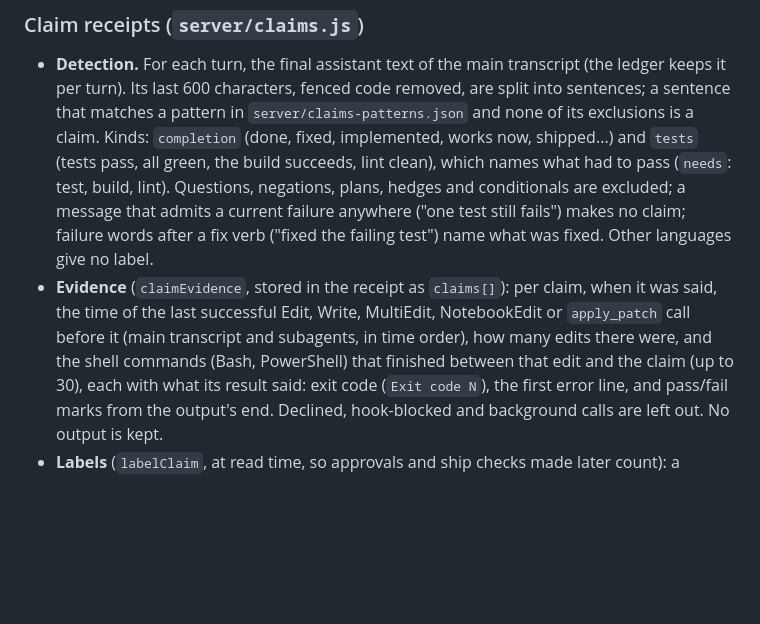
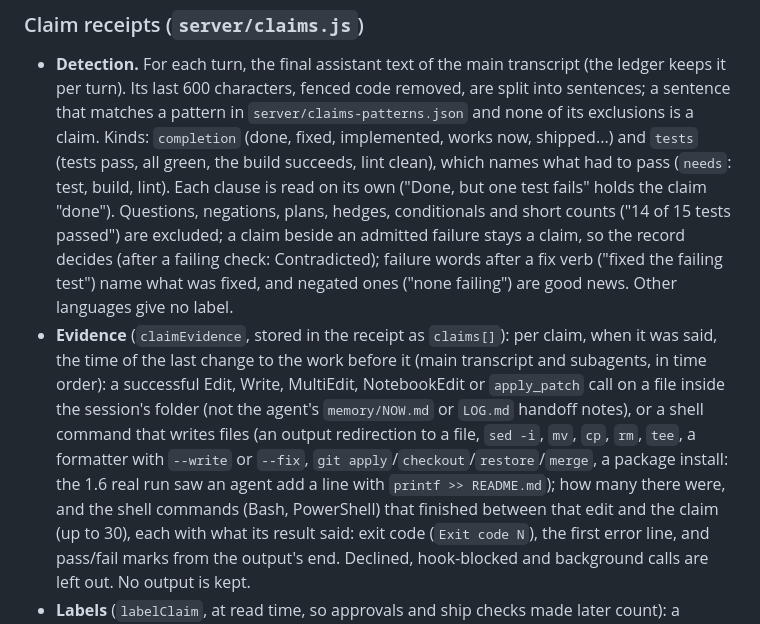
Before and after one commit to jddavenportOpen/clawdling, a Markdown page: docs/SPEC.md, the part around the change. Drawn GitHub-style; blank space fills up the shorter version.

Commit message:
Docs: what counts as the last change for a claim receipt
Co-Authored-By: Claude Opus 5.5 <noreply@anthropic.com>

```diff
--- a/docs/SPEC.md
+++ b/docs/SPEC.md
@@ -478,12 +478,18 @@ check-ups (on demand, on the plan, capped) and Try a cheaper model. Security: SE
   that matches a pattern in `server/claims-patterns.json` and none of its exclusions is a claim.
   Kinds: `completion` (done, fixed, implemented, works now, shipped...) and `tests` (tests pass, all
   green, the build succeeds, lint clean), which names what had to pass (`needs`: test, build,
-  lint). Questions, negations, plans, hedges and conditionals are excluded; a message that admits a
-  current failure anywhere ("one test still fails") makes no claim; failure words after a fix verb
-  ("fixed the failing test") name what was fixed. Other languages give no label.
+  lint). Each clause is read on its own ("Done, but one test fails" holds the claim "done").
+  Questions, negations, plans, hedges, conditionals and short counts ("14 of 15 tests passed") are
+  excluded; a claim beside an admitted failure stays a claim, so the record decides (after a failing
+  check: Contradicted); failure words after a fix verb ("fixed the failing test") name what was
+  fixed, and negated ones ("none failing") are good news. Other languages give no label.
 - **Evidence** (`claimEvidence`, stored in the receipt as `claims[]`): per claim, when it was said,
-  the time of the last successful Edit, Write, MultiEdit, NotebookEdit or `apply_patch` call before
-  it (main transcript and subagents, in time order), how many edits there were, and the shell
+  the time of the last change to the work before it (main transcript and subagents, in time order):
+  a successful Edit, Write, MultiEdit, NotebookEdit or `apply_patch` call on a file inside the
+  session's folder (not the agent's `memory/NOW.md` or `LOG.md` handoff notes), or a shell command
+  that writes files (an output redirection to a file, `sed -i`, `mv`, `cp`, `rm`, `tee`, a formatter
+  with `--write` or `--fix`, `git apply`/`checkout`/`restore`/`merge`, a package install: the 1.6
+  real run saw an agent add a line with `printf >> README.md`); how many there were, and the shell
   commands (Bash, PowerShell) that finished between that edit and the claim (up to 30), each with
   what its result said: exit code (`Exit code N`), the first error line, and pass/fail marks from
   the output's end. Declined, hook-blocked and background calls are left out. No output is kept.
```
Also changed, not shown: docs/SECURITY.md (+2 -1 lines).
